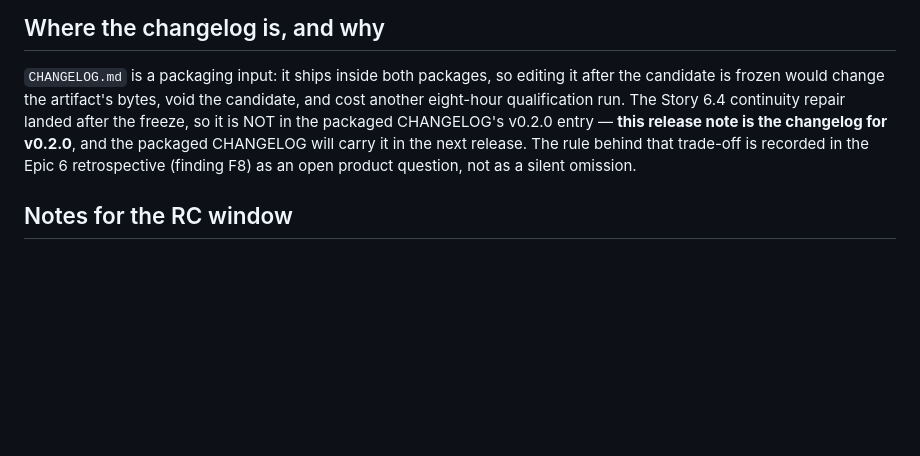
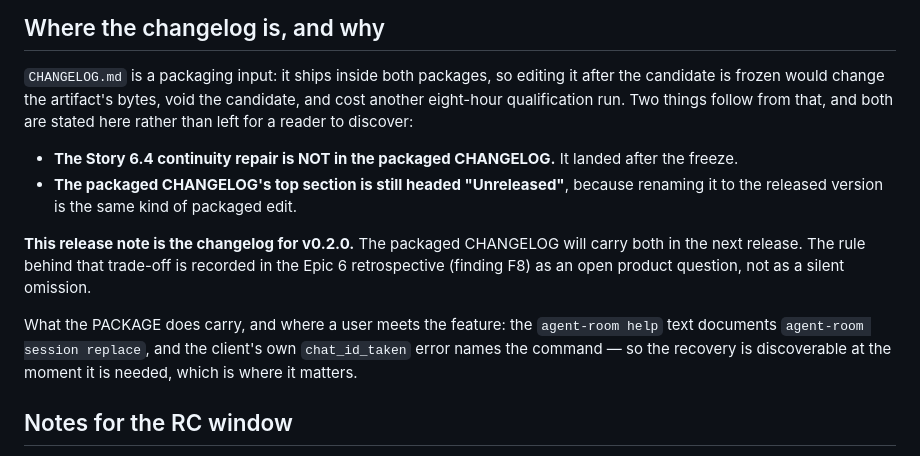
Before and after one commit to iicmaster/agent-room, a Markdown page: docs/release-notes-v0.2.md, the part around the change. Rendered like a GitHub page; blank space fills up the shorter version.

Commit message:
docs: the release notes state the packaged changelog's position completely
Two consequences of the freeze, now both stated where a reader meets them: the
Story 6.4 entry is not in the packaged CHANGELOG, and the packaged CHANGELOG's
top section is still headed 'Unreleased' (renaming it is the same kind of
packaged edit). This release note is the changelog for v0.2.0. The package
itself still carries the feature where a user meets it - the CLI's help text
and the client's own error message both name the recovery command.

```diff
--- a/docs/release-notes-v0.2.md
+++ b/docs/release-notes-v0.2.md
@@ -195,11 +195,20 @@ SM-C1 numbers above, and the binding statement for Stories 6.2 and 6.1.
 
 `CHANGELOG.md` is a packaging input: it ships inside both packages, so editing it after the
 candidate is frozen would change the artifact's bytes, void the candidate, and cost another
-eight-hour qualification run. The Story 6.4 continuity repair landed after the freeze, so it is
-NOT in the packaged CHANGELOG's v0.2.0 entry — **this release note is the changelog for v0.2.0**,
-and the packaged CHANGELOG will carry it in the next release. The rule behind that trade-off is
-recorded in the Epic 6 retrospective (finding F8) as an open product question, not as a silent
-omission.
+eight-hour qualification run. Two things follow from that, and both are stated here rather than
+left for a reader to discover:
+
+- **The Story 6.4 continuity repair is NOT in the packaged CHANGELOG.** It landed after the freeze.
+- **The packaged CHANGELOG's top section is still headed "Unreleased"**, because renaming it to
+  the released version is the same kind of packaged edit.
+
+**This release note is the changelog for v0.2.0.** The packaged CHANGELOG will carry both in the
+next release. The rule behind that trade-off is recorded in the Epic 6 retrospective (finding F8)
+as an open product question, not as a silent omission.
+
+What the PACKAGE does carry, and where a user meets the feature: the `agent-room help` text
+documents `agent-room session replace`, and the client's own `chat_id_taken` error names the
+command — so the recovery is discoverable at the moment it is needed, which is where it matters.
 
 ## Notes for the RC window
 
```
